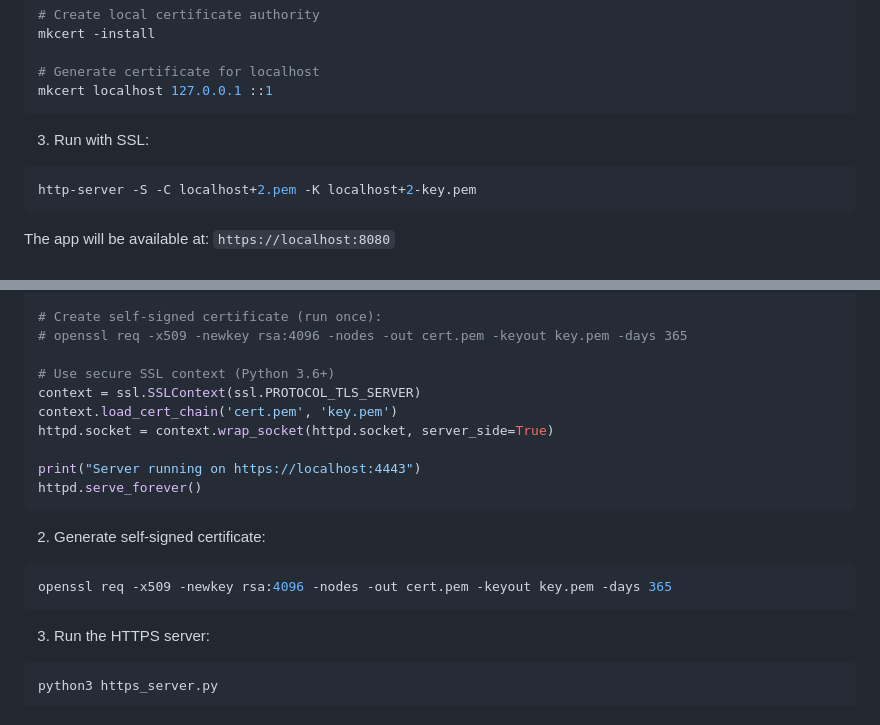
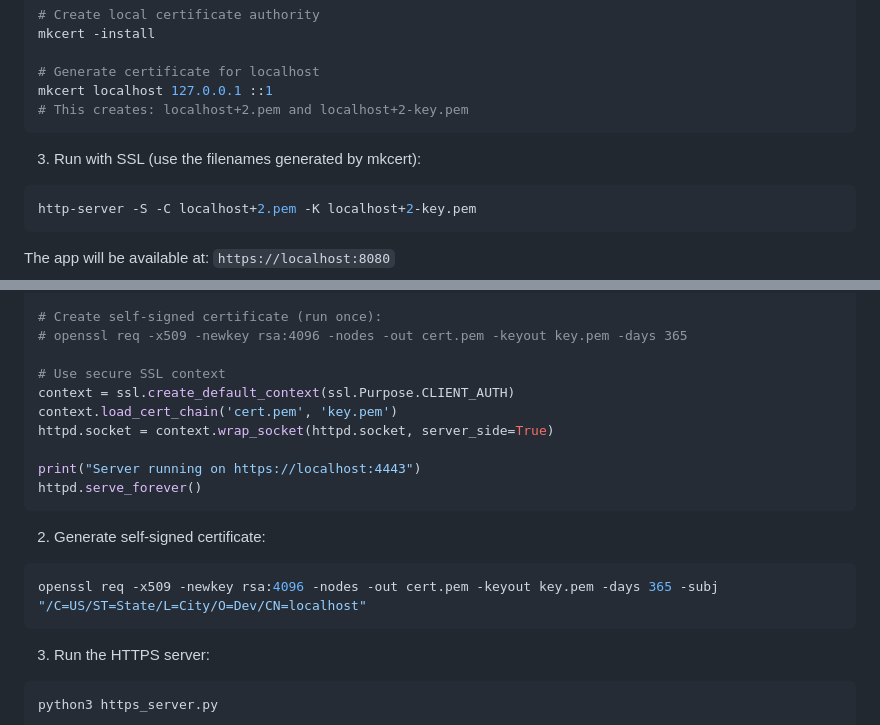
Before and after one commit to sixtusVI/warehouse-app, a Markdown page: README.md, 2 parts joined by grey strips. Rendered like a GitHub page.

Commit message:
Improve HTTPS instructions with better SSL context and non-interactive cert generation
Co-authored-by: sixtusVI <81679315+sixtusVI@users.noreply.github.com>

````diff
--- a/README.md
+++ b/README.md
@@ -121,9 +121,10 @@ mkcert -install
 
 # Generate certificate for localhost
 mkcert localhost 127.0.0.1 ::1
+# This creates: localhost+2.pem and localhost+2-key.pem
 ```
 
-3. Run with SSL:
+3. Run with SSL (use the filenames generated by mkcert):
 ```bash
 http-server -S -C localhost+2.pem -K localhost+2-key.pem
 ```
@@ -147,8 +148,8 @@ httpd = http.server.HTTPServer(server_address, http.server.SimpleHTTPRequestHand
 # Create self-signed certificate (run once):
 # openssl req -x509 -newkey rsa:4096 -nodes -out cert.pem -keyout key.pem -days 365
 
-# Use secure SSL context (Python 3.6+)
-context = ssl.SSLContext(ssl.PROTOCOL_TLS_SERVER)
+# Use secure SSL context
+context = ssl.create_default_context(ssl.Purpose.CLIENT_AUTH)
 context.load_cert_chain('cert.pem', 'key.pem')
 httpd.socket = context.wrap_socket(httpd.socket, server_side=True)
 
@@ -158,7 +159,7 @@ httpd.serve_forever()
 
 2. Generate self-signed certificate:
 ```bash
-openssl req -x509 -newkey rsa:4096 -nodes -out cert.pem -keyout key.pem -days 365
+openssl req -x509 -newkey rsa:4096 -nodes -out cert.pem -keyout key.pem -days 365 -subj "/C=US/ST=State/L=City/O=Dev/CN=localhost"
 ```
 
 3. Run the HTTPS server:
````
